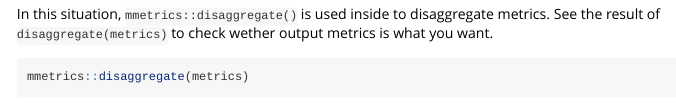
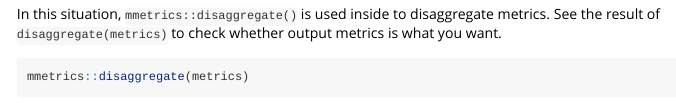
Before and after one commit to y-bar/mmetrics, an R Markdown document (vignettes/introduction.Rmd): the page in a window 1100 px wide, from 1520 px down. Rendered offline with R 4.5, knitr and Pandoc, with nearby package versions; some code elsewhere in the file could not run offline.

Commit message:
fix typo (#14)
* fix typo

* fix typo 2

````diff
--- a/vignettes/introduction.Rmd
+++ b/vignettes/introduction.Rmd
@@ -69,7 +69,7 @@ mmetrics::add(df, metrics = metrics, summarize = FALSE)
 ```
 
 In this situation, `mmetrics::disaggregate()` is used inside to disaggregate metrics.
-See the result of `disaggregate(metrics)` to check wether output metrics is what you want.
+See the result of `disaggregate(metrics)` to check whether output metrics is what you want.
 ```{r}
 mmetrics::disaggregate(metrics)
 ```
````
Also changed, not shown: R/mmetrics.R (+1 -1 lines), 1 other file.
